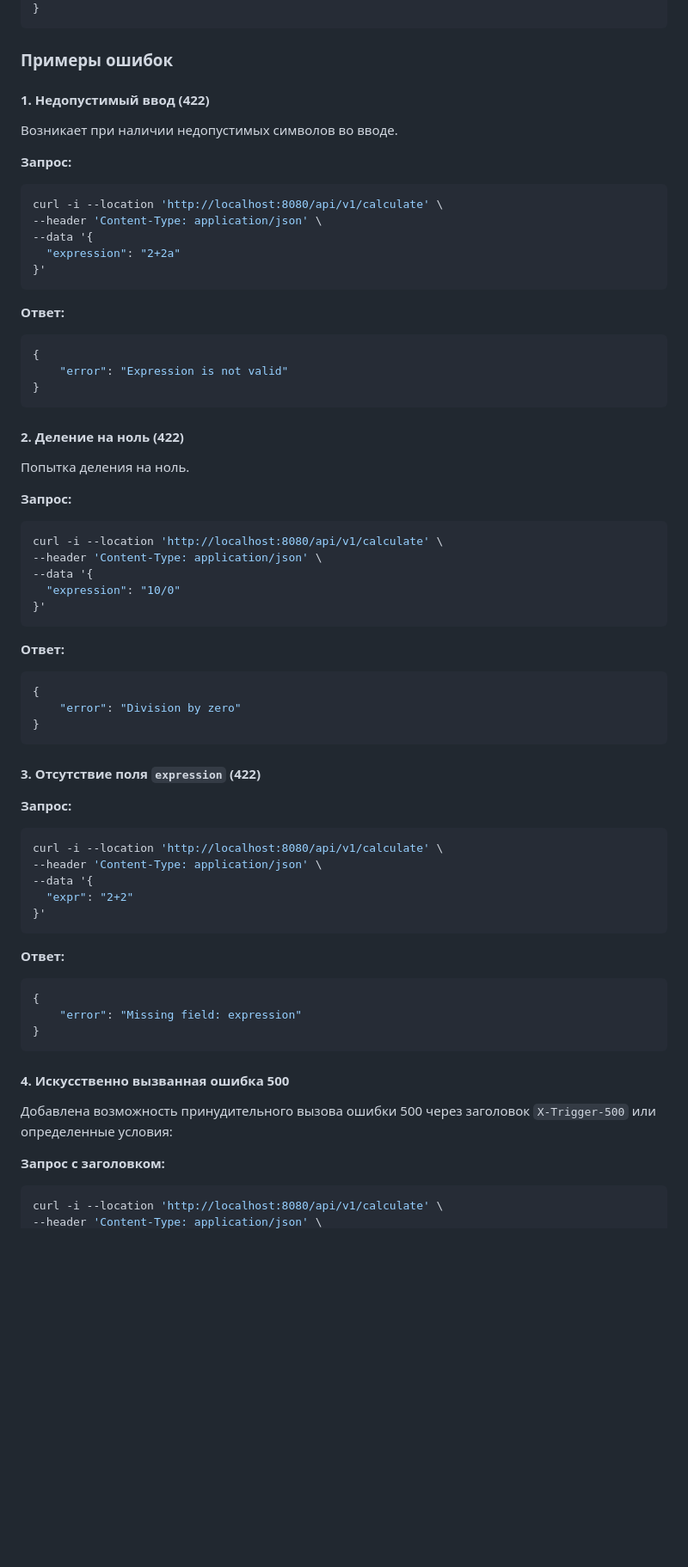
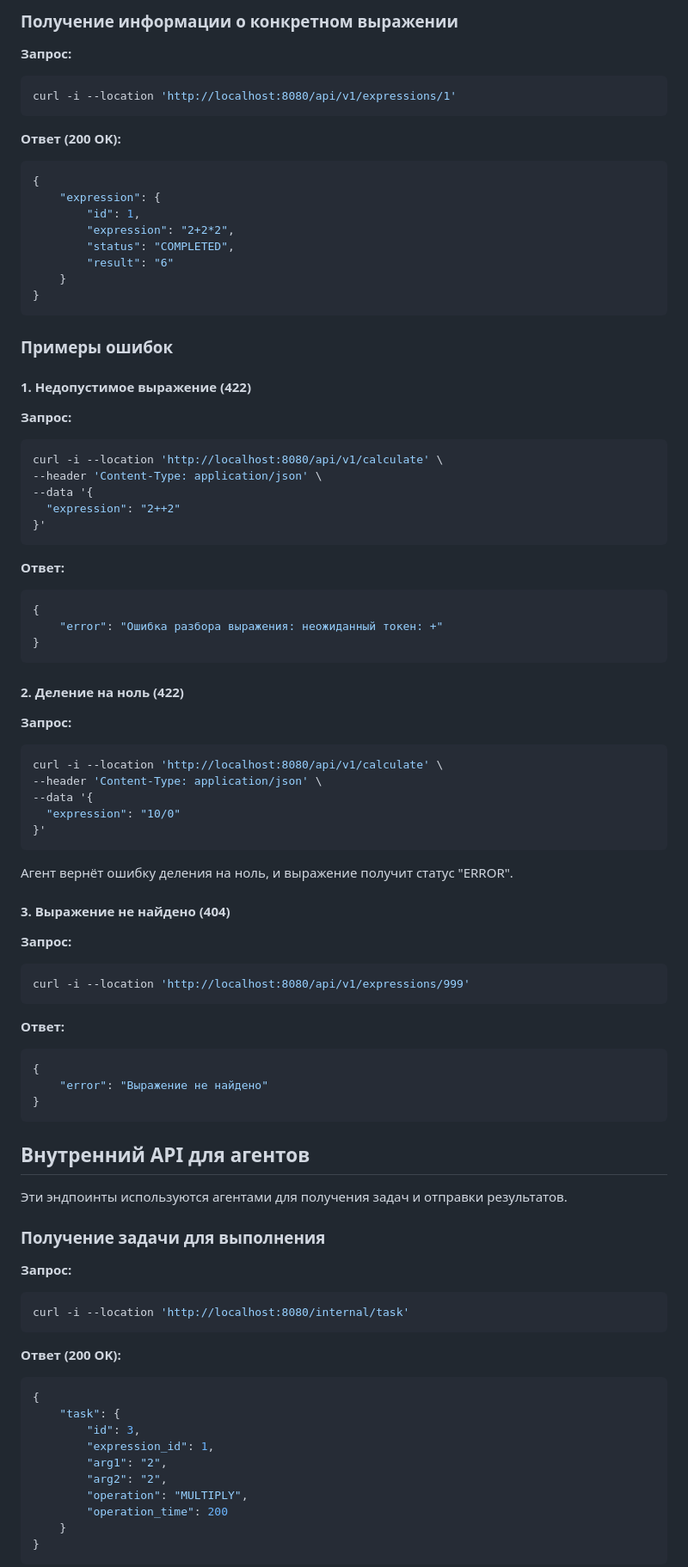
Before and after one commit to mpkelevra23/arithmetic-web-service, a Markdown page: README.md, the part around the change printed below. Shown: that part at 86% size. Drawn GitHub-style; blank space fills up the shorter version.

````diff
--- a/README.md
+++ b/README.md
@@ -69,11 +138,27 @@ curl -i --location 'http://localhost:8080/api/v1/calculate' \
+### Получение информации о конкретном выражении
+
+**Запрос:**
+
+```bash
+curl -i --location 'http://localhost:8080/api/v1/expressions/1'
+```
+
+**Ответ (200 OK):**
+
+```json
+{
+    "expression": {
+        "id": 1,
+        "expression": "2+2*2",
+        "status": "COMPLETED",
+        "result": "6"
+    }
 }
 ```
 
 ### Примеры ошибок
 
-#### 1. Недопустимый ввод (422)
-
-Возникает при наличии недопустимых символов во вводе.
+#### 1. Недопустимое выражение (422)
 
 **Запрос:**
 
@@ -81,7 +166,7 @@ curl -i --location 'http://localhost:8080/api/v1/calculate' \
 curl -i --location 'http://localhost:8080/api/v1/calculate' \
 --header 'Content-Type: application/json' \
 --data '{
-  "expression": "2+2a"
+  "expression": "2++2"
 }'
 ```
 
@@ -89,13 +174,11 @@ curl -i --location 'http://localhost:8080/api/v1/calculate' \
 
 ```json
 {
-    "error": "Expression is not valid"
+    "error": "Ошибка разбора выражения: неожиданный токен: +"
 }
 ```
 
 #### 2. Деление на ноль (422)
-
-Попытка деления на ноль.
 
 **Запрос:**
 
@@ -107,39 +190,48 @@ curl -i --location 'http://localhost:8080/api/v1/calculate' \
 }'
 ```
 
-**Ответ:**
+Агент вернёт ошибку деления на ноль, и выражение получит статус "ERROR".
 
-```json
-{
-    "error": "Division by zero"
-}
-```
-
-#### 3. Отсутствие поля `expression` (422)
+#### 3. Выражение не найдено (404)
 
 **Запрос:**
 
 ```bash
-curl -i --location 'http://localhost:8080/api/v1/calculate' \
---header 'Content-Type: application/json' \
---data '{
-  "expr": "2+2"
-}'
+curl -i --location 'http://localhost:8080/api/v1/expressions/999'
 ```
 
 **Ответ:**
 
 ```json
 {
-    "error": "Missing field: expression"
+    "error": "Выражение не найдено"
 }
 ```
 
-#### 4. Искусственно вызванная ошибка 500
+## Внутренний API для агентов
 
-Добавлена возможность принудительного вызова ошибки 500 через заголовок `X-Trigger-500` или определенные условия:
+Эти эндпоинты используются агентами для получения задач и отправки результатов.
 
-**Запрос с заголовком:**
+### Получение задачи для выполнения
+
+**Запрос:**
 
 ```bash
-curl -i --location 'http://localhost:8080/api/v1/calculate' \
+curl -i --location 'http://localhost:8080/internal/task'
+```
+
+**Ответ (200 OK):**
+
+```json
+{
+    "task": {
+        "id": 3,
+        "expression_id": 1,
+        "arg1": "2",
+        "arg2": "2",
+        "operation": "MULTIPLY",
+        "operation_time": 200
+    }
+}
+```
+
````
Also changed, not shown: other parts of README.md (+132 -104 lines).
